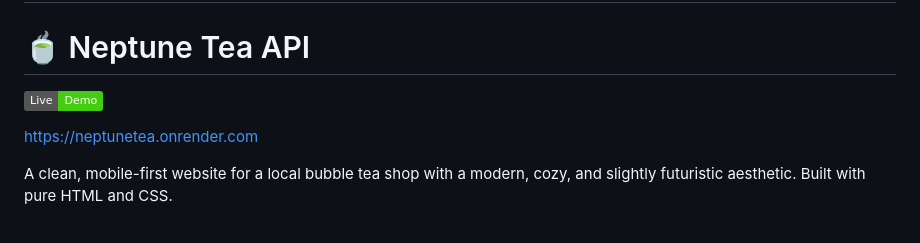
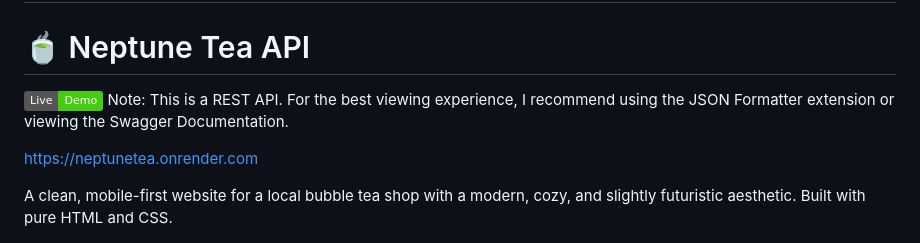
Before and after one commit to alitehranz/NeptuneTea, a Markdown page: README.md, the part around the change. Drawn GitHub-style; badges without logos.

```diff
--- a/README.md
+++ b/README.md
@@ -3,7 +3,7 @@ https://neptunetea-shop.netlify.app/
 
 # Backend Swagger UI dashboard
 # 🍵 Neptune Tea API
-[![Live Demo](https://img.shields.io/badge/Live-Demo-brightgreen)](https://neptunetea.onrender.com/api/menu)
+[![Live Demo](https://img.shields.io/badge/Live-Demo-brightgreen)](https://neptunetea.onrender.com/api/menu) Note: This is a REST API. For the best viewing experience, I recommend using the JSON Formatter extension or viewing the Swagger Documentation.
 
 https://neptunetea.onrender.com
 
```
